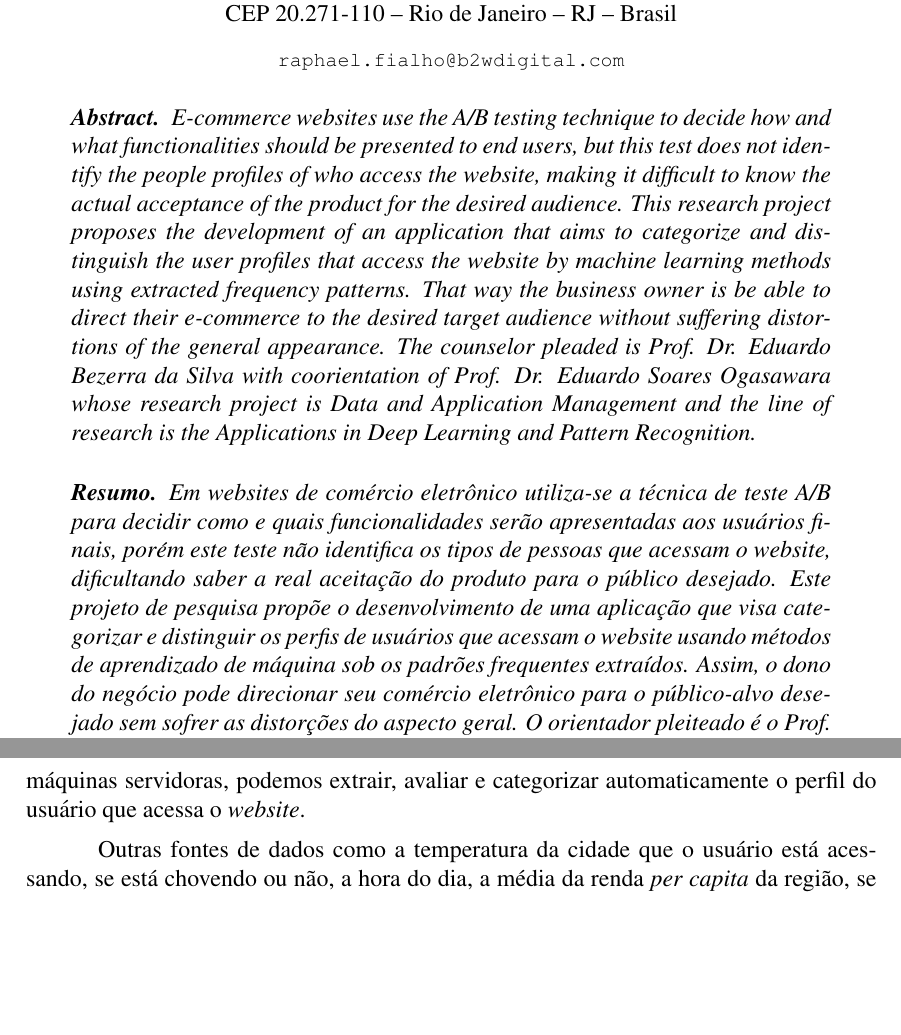
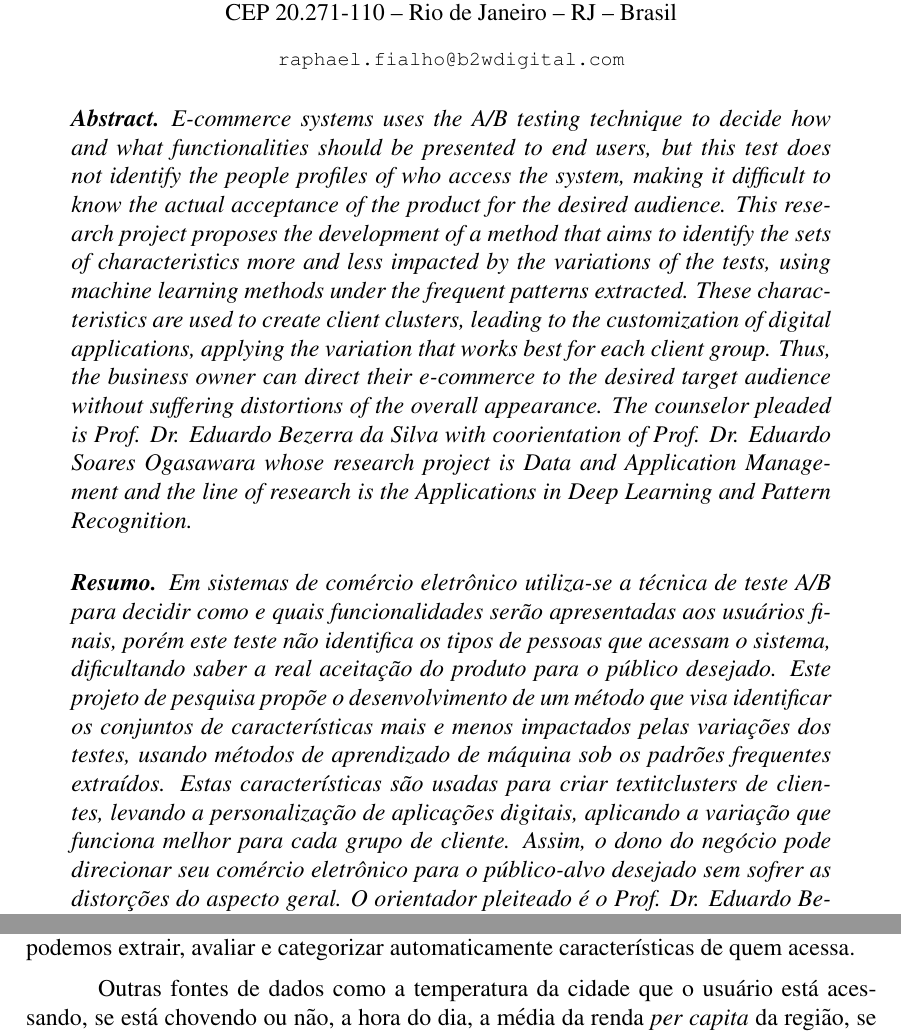
Before and after one commit to rapguit/cefet-early-research-proposal, a LaTeX paper (proposal.tex): two parts of pages 1 and 3 of 4 before the commit and two parts of pages 1 and 2 of 4 after it, joined at a grey line, cut so that both start at the same text, the shorter picture padded with empty space. Compiled offline with pdfLaTeX.

Commit message:
ultimos ajustes apos revisao do ricardo, e abrangencia para sistemas digitais, e não mais apenas website

```diff
--- a/proposal.tex
+++ b/proposal.tex
@@ -32,13 +32,13 @@
 \maketitle
 
 \begin{abstract}
-   E-commerce websites use the A/B testing technique to decide how and what functionalities should be presented to end users, but this test does not identify the people profiles of who access the website, making it difficult to know the actual acceptance of the product for the desired audience.
-   This research project proposes the development of an application that aims to categorize and distinguish the user profiles that access the website by machine learning methods using extracted frequency patterns. That way the business owner is be able to direct their e-commerce to the desired target audience without suffering distortions of the general appearance. The counselor pleaded is Prof. Dr. Eduardo Bezerra da Silva with coorientation of Prof. Dr. Eduardo Soares Ogasawara whose research project is Data and Application Management and the line of research is the Applications in Deep Learning and Pattern Recognition.
+   E-commerce systems uses the A/B testing technique to decide how and what functionalities should be presented to end users, but this test does not identify the people profiles of who access the system, making it difficult to know the actual acceptance of the product for the desired audience. This research project proposes the development of a method that aims to identify the sets of characteristics more and less impacted by the variations of the tests, using machine learning methods under the frequent patterns extracted. These characteristics are used to create client clusters, leading to the customization of digital applications, applying the variation that works best for each client group. Thus, the business owner can direct their e-commerce to the desired target audience without suffering distortions of the overall appearance. The counselor pleaded is Prof. Dr. Eduardo Bezerra da Silva with coorientation of Prof. Dr. Eduardo Soares Ogasawara whose research project is Data and Application Management and the line of research is the Applications in Deep Learning and Pattern Recognition.
 \end{abstract}
 
 \begin{resumo}
-  Em websites de comércio eletrônico utiliza-se a técnica de teste A/B para decidir como e quais funcionalidades serão apresentadas aos usuários finais, porém este teste não identifica os tipos de pessoas que acessam o website, dificultando saber a real aceitação do produto para o público desejado.
-  Este projeto de pesquisa propõe o desenvolvimento de uma aplicação que visa categorizar e distinguir os perfis de usuários que acessam o website usando métodos de aprendizado de máquina sob os padrões frequentes extraídos. Assim, o dono do negócio pode direcionar seu comércio eletrônico para o público-alvo desejado sem sofrer as distorções do aspecto geral. O orientador pleiteado é o Prof. Dr. Eduardo Bezerra da Silva com coorientação do Prof. Dr. Eduardo Soares Ogasawara cujo projeto de pesquisa é a Gerência de Dados e Aplicações e a linha de pesquisa é a Aplicações em Aprendizagem Profunda (Deep Learning) e Reconhecimento de Padrões.
+  Em sistemas de comércio eletrônico utiliza-se a técnica de teste A/B para decidir como e quais funcionalidades serão apresentadas aos usuários finais, porém este teste não identifica os tipos de pessoas que acessam o sistema, dificultando saber a real aceitação do produto para o público desejado.
+  Este projeto de pesquisa propõe o desenvolvimento de um método que visa identificar os conjuntos de características mais e menos impactados pelas variações dos testes, usando métodos de aprendizado de máquina sob os padrões frequentes extraídos.
+  Estas características são usadas para criar textit{clusters} de clientes, levando a personalização de aplicações digitais, aplicando a variação que funciona melhor para cada grupo de cliente. Assim, o dono do negócio pode direcionar seu comércio eletrônico para o público-alvo desejado sem sofrer as distorções do aspecto geral. O orientador pleiteado é o Prof. Dr. Eduardo Bezerra da Silva com coorientação do Prof. Dr. Eduardo Soares Ogasawara cujo projeto de pesquisa é a Gerência de Dados e Aplicações e a linha de pesquisa é a Aplicações em Aprendizagem Profunda (Deep Learning) e Reconhecimento de Padrões.
 \end{resumo}
 
 
@@ -66,7 +66,7 @@ O mapa \textit{heatmaps} destaca a influência do conteúdo da página onde as p
 \label{fig:heatmap1}
 \end{figure}
 
-Através das informações do teste A/B, mapa \textit{heatmaps} e outras provenientes dos dados de acesso capturados das entradas das requisições na página, como \textit{logs} das máquinas servidoras, podemos extrair, avaliar e categorizar automaticamente o perfil do usuário que acessa o \textit{website}.
+Através das informações do teste A/B, mapa \textit{heatmaps} e outras provenientes dos dados de acesso capturados das entradas no sistema, como \textit{logs} das máquinas servidoras, podemos extrair, avaliar e categorizar automaticamente características de quem acessa.
 
 Outras fontes de dados como a temperatura da cidade que o usuário está acessando, se está chovendo ou não, a hora do dia, a média da renda \textit{per capita} da região, se há algum acontecimento relevante no dia como eventos, shows ou notícias, pode influenciar também no processo de categorização.
 
```
Also changed, not shown: proposal.tex (16 more changed lines).
